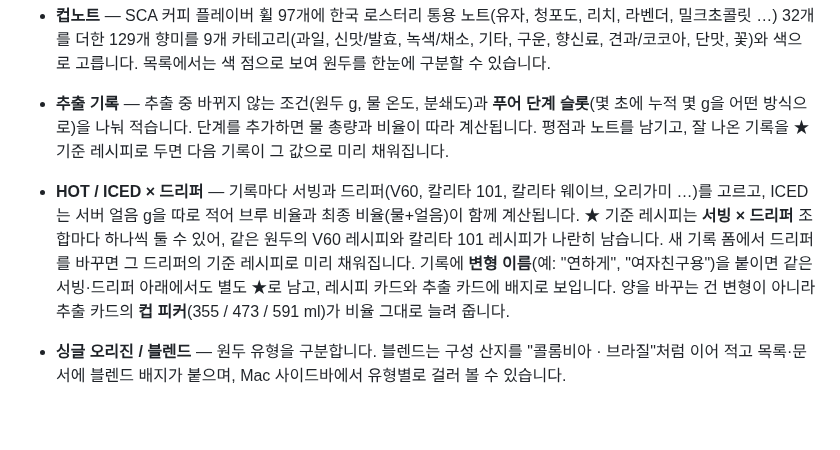
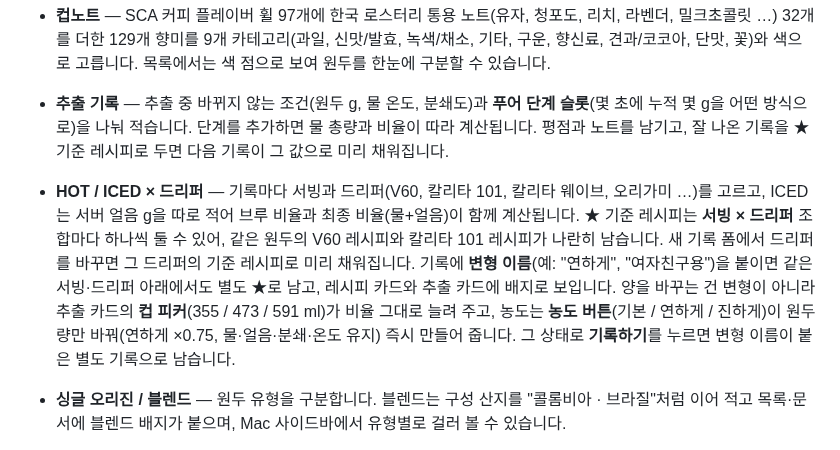
Before and after one commit to BONHOOW/BeanMu_Wiki, a Markdown page: README.md, the part around the change. Drawn GitHub-style; blank space fills up the shorter version.

```diff
--- a/README.md
+++ b/README.md
@@ -9,7 +9,7 @@
 - **원두 문서** — 로스터리, 원산지, 산지/재배지, 농장, 고도, 품종, 가공 방식, 로스팅 포인트, 판매 페이지, 패키지 사진, 메모. 원산지(43개국, 국기), 품종(61종, 계통별), 가공 방식(37종), 로스팅 포인트(7단계, 원두색)는 카테고리 피커에서 고르고, 목록에 없으면 직접 입력해 추가합니다.
 - **컵노트** — SCA 커피 플레이버 휠 97개에 한국 로스터리 통용 노트(유자, 청포도, 리치, 라벤더, 밀크초콜릿 …) 32개를 더한 129개 향미를 9개 카테고리(과일, 신맛/발효, 녹색/채소, 기타, 구운, 향신료, 견과/코코아, 단맛, 꽃)와 색으로 고릅니다. 목록에서는 색 점으로 보여 원두를 한눈에 구분할 수 있습니다.
 - **추출 기록** — 추출 중 바뀌지 않는 조건(원두 g, 물 온도, 분쇄도)과 **푸어 단계 슬롯**(몇 초에 누적 몇 g을 어떤 방식으로)을 나눠 적습니다. 단계를 추가하면 물 총량과 비율이 따라 계산됩니다. 평점과 노트를 남기고, 잘 나온 기록을 ★ 기준 레시피로 두면 다음 기록이 그 값으로 미리 채워집니다.
-- **HOT / ICED × 드리퍼** — 기록마다 서빙과 드리퍼(V60, 칼리타 101, 칼리타 웨이브, 오리가미 …)를 고르고, ICED는 서버 얼음 g을 따로 적어 브루 비율과 최종 비율(물+얼음)이 함께 계산됩니다. ★ 기준 레시피는 **서빙 × 드리퍼** 조합마다 하나씩 둘 수 있어, 같은 원두의 V60 레시피와 칼리타 101 레시피가 나란히 남습니다. 새 기록 폼에서 드리퍼를 바꾸면 그 드리퍼의 기준 레시피로 미리 채워집니다. 기록에 **변형 이름**(예: "연하게", "여자친구용")을 붙이면 같은 서빙·드리퍼 아래에서도 별도 ★로 남고, 레시피 카드와 추출 카드에 배지로 보입니다. 양을 바꾸는 건 변형이 아니라 추출 카드의 **컵 피커**(355 / 473 / 591 ml)가 비율 그대로 늘려 줍니다.
+- **HOT / ICED × 드리퍼** — 기록마다 서빙과 드리퍼(V60, 칼리타 101, 칼리타 웨이브, 오리가미 …)를 고르고, ICED는 서버 얼음 g을 따로 적어 브루 비율과 최종 비율(물+얼음)이 함께 계산됩니다. ★ 기준 레시피는 **서빙 × 드리퍼** 조합마다 하나씩 둘 수 있어, 같은 원두의 V60 레시피와 칼리타 101 레시피가 나란히 남습니다. 새 기록 폼에서 드리퍼를 바꾸면 그 드리퍼의 기준 레시피로 미리 채워집니다. 기록에 **변형 이름**(예: "연하게", "여자친구용")을 붙이면 같은 서빙·드리퍼 아래에서도 별도 ★로 남고, 레시피 카드와 추출 카드에 배지로 보입니다. 양을 바꾸는 건 변형이 아니라 추출 카드의 **컵 피커**(355 / 473 / 591 ml)가 비율 그대로 늘려 주고, 농도는 **농도 버튼**(기본 / 연하게 / 진하게)이 원두량만 바꿔(연하게 ×0.75, 물·얼음·분쇄·온도 유지) 즉시 만들어 줍니다. 그 상태로 **기록하기**를 누르면 변형 이름이 붙은 별도 기록으로 남습니다.
 - **싱글 오리진 / 블렌드** — 원두 유형을 구분합니다. 블렌드는 구성 산지를 "콜롬비아 · 브라질"처럼 이어 적고 목록·문서에 블렌드 배지가 붙으며, Mac 사이드바에서 유형별로 걸러 볼 수 있습니다.
 - **레시피 탭과 추출 카드** — 원두마다 서빙별 ★ 기준 레시피가 카드로 모이고 전체 / HOT / ICED로 걸러 볼 수 있습니다. 카드를 열면 조건 한 줄과 푸어 단계가 한 화면에 큰 글씨로 나오고, **타이머 시작**을 누르면 경과 시간에 맞춰 지금 부어야 할 누적 g과 기법이 안내되고, 다음 푸어까지 남은 초가 큰 숫자와 진행 바로 보입니다(단계 전환 햅틱, 추출 중 화면 켜짐 유지). **추출 끝**을 누르면 실제 시간이 들어간 새 기록이 만들어져 별점만 매기면 됩니다.
 - **ChatGPT 연동 (앱 안에 AI 없음)** — 함께 들어 있는 프롬프트(`ChatGPT_Prompt.md`)에 원두를 알려주면 ChatGPT가 산지·품종·가공·컵노트를 조사하고 V60 레시피를 설계한 뒤 마지막에 JSON을 출력합니다. 그 JSON을 복사해 앱의 **가져오기** 버튼을 누르면 원두 문서와 기준 레시피가 한 번에 만들어집니다. 로스터리 표기(Heirloom, Washed, 플로럴, 레몬캔디 …)는 가져올 때 앱 목록의 표준 이름으로 자동 정규화됩니다. 맛 피드백을 주고 받은 보정 레시피도 같은 방법으로 붙여넣으면 기존 원두에 기록만 추가됩니다.
```
Also changed, not shown: ChatGPT_Prompt.md (+1 -1 lines), docs/screenshots/08-brew-card-light.png (added), 4 other files.
